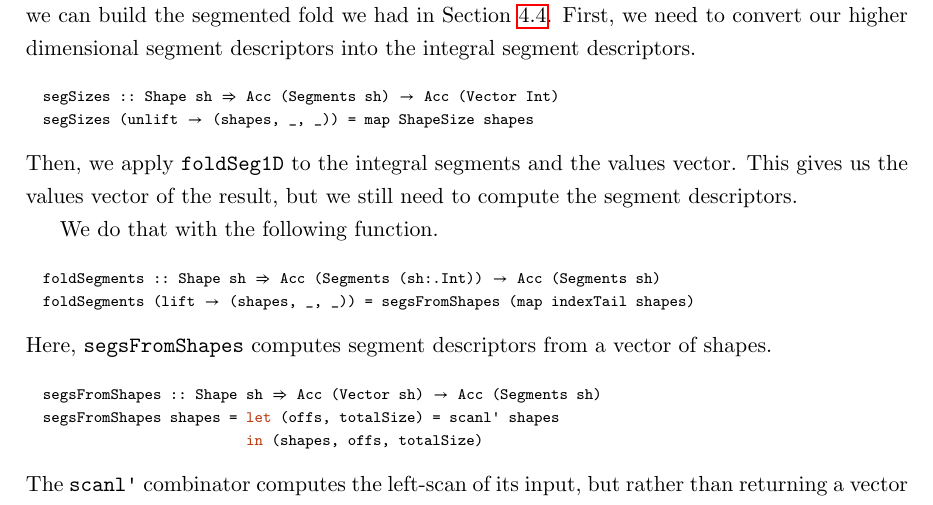
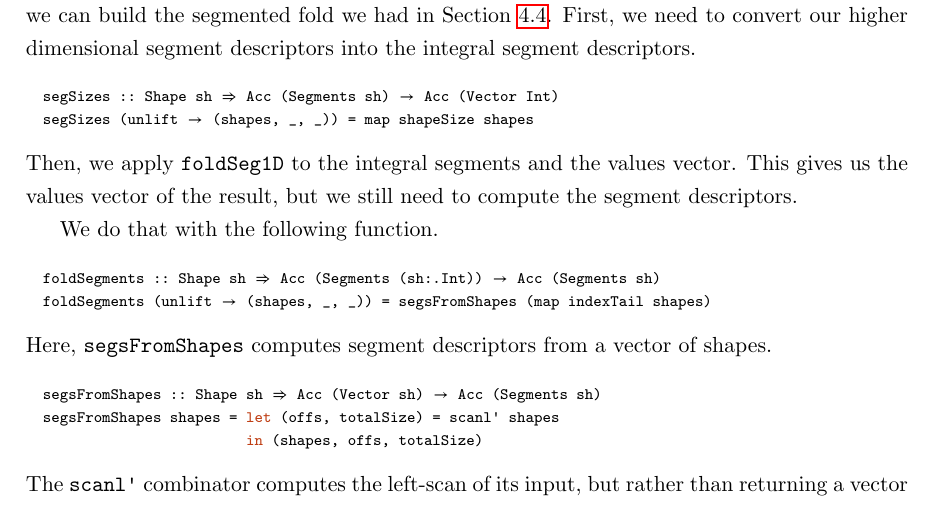
Before and after one commit to robeverest/thesis, a LaTeX thesis (thesis.tex, which reads chapter/05-Implementation.tex): part of page 71 of 100, cut so that both start at the same text. Compiled offline with pdfLaTeX.

Commit message:
Listing wibbles

```diff
--- a/chapter/05-Implementation.tex
+++ b/chapter/05-Implementation.tex
@@ -426,7 +426,7 @@ We do that with the following function.
 %
 \begin{lstlisting}
 foldSegments :: Shape sh => Acc (Segments (sh:.Int)) -> Acc (Segments sh)
-foldSegments (lift -> (shapes, _, _)) = segsFromShapes (map indexTail shapes)
+foldSegments (unlift -> (shapes, _, _)) = segsFromShapes (map indexTail shapes)
 \end{lstlisting}
 %
 Here, @segsFromShapes@ computes segment descriptors from a vector of shapes.
```
Also changed, not shown: thesis.pdf, chapter/05-Implementation.tex (2 more changed lines).
